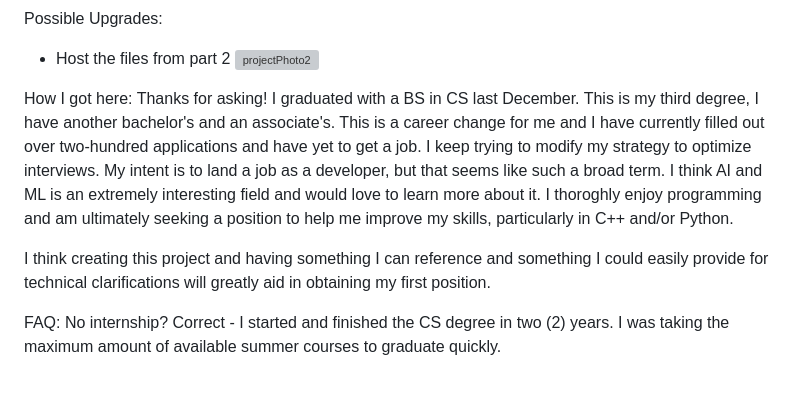
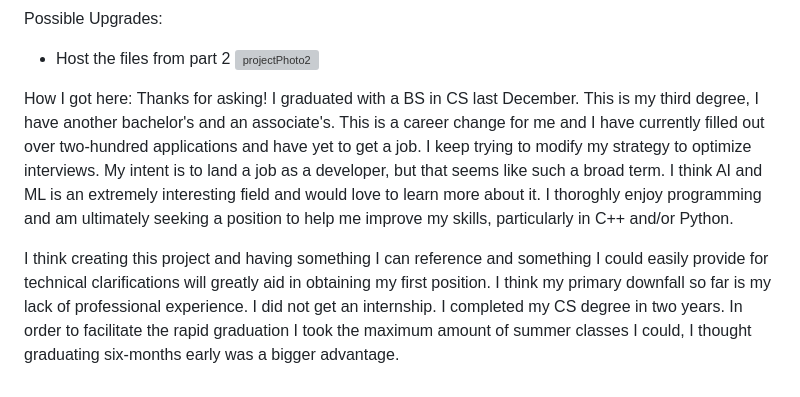
Before and after one commit to MooreNick/ExampleProject, a Markdown page: README.md, the part around the change. GitHub-like rendering; grey boxes are pictures that could not be loaded.

```diff
--- a/README.md
+++ b/README.md
@@ -105,10 +105,13 @@ Possible Upgrades:
 ![projectPhoto2](https://github.com/MooreNick/ExampleProject/assets/123336257/334879c0-01d2-474b-bfc7-27bd0adf6909)
 
 
-How I got here: Thanks for asking! I graduated with a BS in CS last December. This is my third degree, I have another bachelor's and an associate's. This is a career change for me and I have currently filled out over two-hundred applications and have yet to get a job. I keep trying to modify my strategy to optimize interviews. My intent is to land a job as a developer, but that seems like such a broad term. I think AI and ML is an extremely interesting field and would love to learn more about it. I thoroghly enjoy programming and am ultimately seeking a position to help me improve my skills, particularly in C++ and/or Python.
+How I got here: Thanks for asking! I graduated with a BS in CS last December. This is my third degree, I have another bachelor's
+and an associate's. This is a career change for me and I have currently filled out over two-hundred applications and have yet to
+get a job. I keep trying to modify my strategy to optimize interviews. My intent is to land a job as a developer, but that seems
+like such a broad term. I think AI and ML is an extremely interesting field and would love to learn more about it. I thoroghly
+enjoy programming and am ultimately seeking a position to help me improve my skills, particularly in C++ and/or Python.
 
-I think creating this project and having something I can reference and something I could easily provide for technical clarifications will greatly aid in obtaining my first position.
-
-FAQ:
-No internship?
-Correct - I started and finished the CS degree in two (2) years. I was taking the maximum amount of available summer courses to graduate quickly.
+I think creating this project and having something I can reference and something I could easily provide for technical clarifications
+will greatly aid in obtaining my first position. I think my primary downfall so far is my lack of professional experience. I
+did not get an internship. I completed my CS degree in two years. In order to facilitate the rapid graduation I took the maximum amount
+of summer classes I could, I thought graduating six-months early was a bigger advantage.
```
